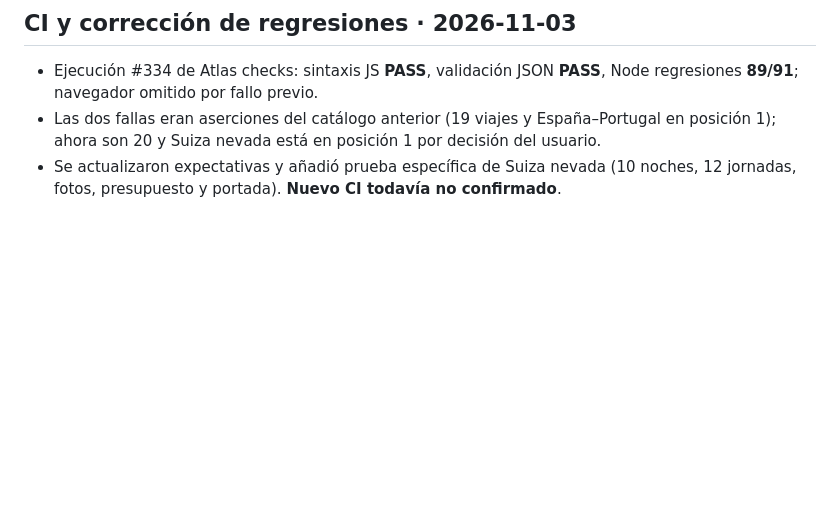
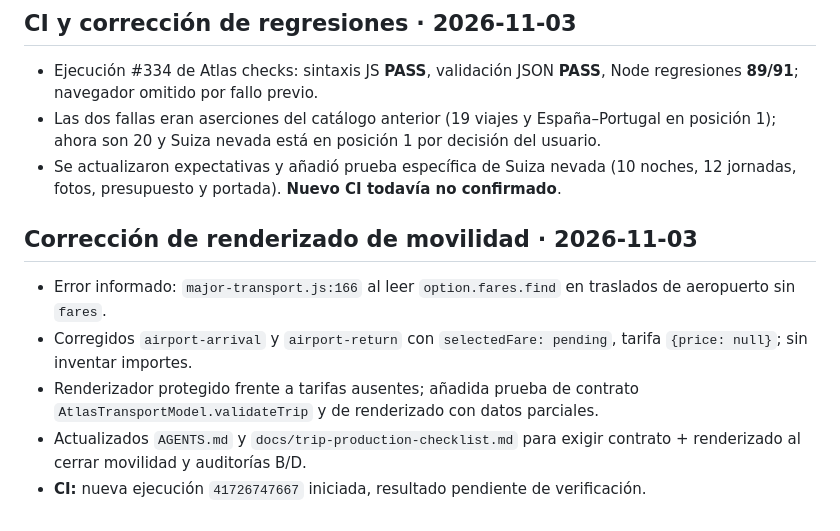
Before and after one commit to JesusRiddle/atlas-viajes, a Markdown page: docs/trip-progress/suiza-nevada-2027.md, the part around the change. GitHub-like rendering; blank space fills up the shorter version.

Commit message:
docs(atlas): record Swiss transport renderer root cause and regression controls

```diff
--- a/docs/trip-progress/suiza-nevada-2027.md
+++ b/docs/trip-progress/suiza-nevada-2027.md
@@ -94,3 +94,10 @@ Mostrar al usuario un reporte compacto por hitos: **completadas / en curso / pen
 - Ejecución #334 de Atlas checks: sintaxis JS **PASS**, validación JSON **PASS**, Node regresiones **89/91**; navegador omitido por fallo previo.
 - Las dos fallas eran aserciones del catálogo anterior (19 viajes y España–Portugal en posición 1); ahora son 20 y Suiza nevada está en posición 1 por decisión del usuario.
 - Se actualizaron expectativas y añadió prueba específica de Suiza nevada (10 noches, 12 jornadas, fotos, presupuesto y portada). **Nuevo CI todavía no confirmado**.
+
+## Corrección de renderizado de movilidad · 2026-11-03
+- Error informado: `major-transport.js:166` al leer `option.fares.find` en traslados de aeropuerto sin `fares`.
+- Corregidos `airport-arrival` y `airport-return` con `selectedFare: pending`, tarifa `{price: null}`; sin inventar importes.
+- Renderizador protegido frente a tarifas ausentes; añadida prueba de contrato `AtlasTransportModel.validateTrip` y de renderizado con datos parciales.
+- Actualizados `AGENTS.md` y `docs/trip-production-checklist.md` para exigir contrato + renderizado al cerrar movilidad y auditorías B/D.
+- **CI:** nueva ejecución `41726747667` iniciada, resultado pendiente de verificación.
```
